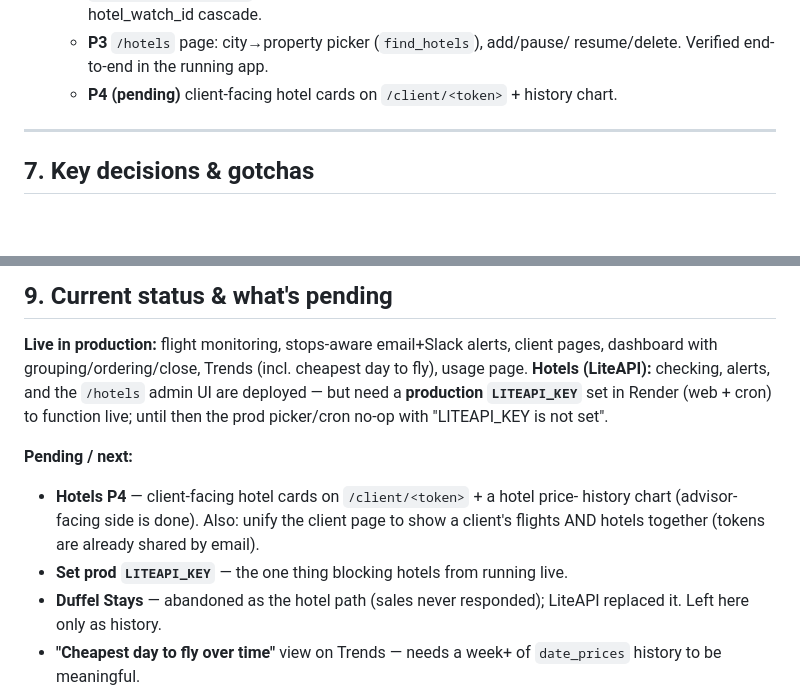
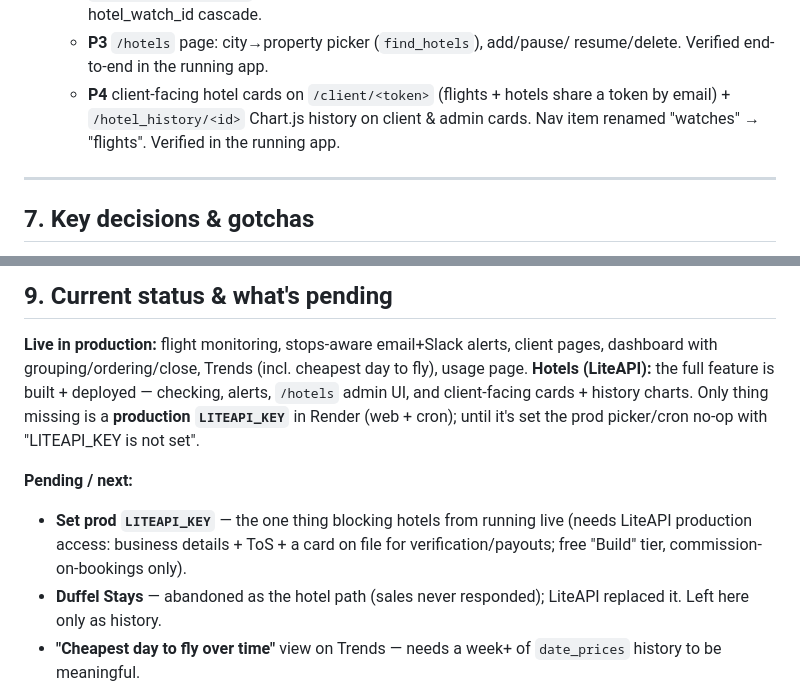
Before and after one commit to knollanna/FareWatch, a Markdown page: docs/project-context.md, 2 parts joined by grey strips. GitHub-like rendering; blank space fills up the shorter version.

Commit message:
docs: mark Hotels Phase 4 done (client pages + history charts)
Update §6/§9 — hotels are now fully built (checking, alerts, admin UI, client-
facing cards + charts); only the production LITEAPI_KEY remains to go live.

Co-Authored-By: Claude Opus 4.8 <noreply@anthropic.com>

```diff
--- a/docs/project-context.md
+++ b/docs/project-context.md
@@ -177,7 +177,9 @@ currently `REDACTED`.
       exactly-one-of(watch_id, hotel_watch_id) + hotel_watch_id cascade.
     - **P3** `/hotels` page: city→property picker (`find_hotels`), add/pause/
       resume/delete. Verified end-to-end in the running app.
-    - **P4 (pending)** client-facing hotel cards on `/client/<token>` + history chart.
+    - **P4** client-facing hotel cards on `/client/<token>` (flights + hotels share
+      a token by email) + `/hotel_history/<id>` Chart.js history on client & admin
+      cards. Nav item renamed "watches" → "flights". Verified in the running app.
 
 ---
 
@@ -253,15 +255,15 @@ currently `REDACTED`.
 
 **Live in production:** flight monitoring, stops-aware email+Slack alerts, client
 pages, dashboard with grouping/ordering/close, Trends (incl. cheapest day to fly),
-usage page. **Hotels (LiteAPI):** checking, alerts, and the `/hotels` admin UI are
-deployed — but need a **production `LITEAPI_KEY`** set in Render (web + cron) to
-function live; until then the prod picker/cron no-op with "LITEAPI_KEY is not set".
+usage page. **Hotels (LiteAPI):** the full feature is built + deployed — checking,
+alerts, `/hotels` admin UI, and client-facing cards + history charts. Only thing
+missing is a **production `LITEAPI_KEY`** in Render (web + cron); until it's set
+the prod picker/cron no-op with "LITEAPI_KEY is not set".
 
 **Pending / next:**
-- **Hotels P4** — client-facing hotel cards on `/client/<token>` + a hotel price-
-  history chart (advisor-facing side is done). Also: unify the client page to show
-  a client's flights AND hotels together (tokens are already shared by email).
-- **Set prod `LITEAPI_KEY`** — the one thing blocking hotels from running live.
+- **Set prod `LITEAPI_KEY`** — the one thing blocking hotels from running live
+  (needs LiteAPI production access: business details + ToS + a card on file for
+  verification/payouts; free "Build" tier, commission-on-bookings only).
 - **Duffel Stays** — abandoned as the hotel path (sales never responded); LiteAPI
   replaced it. Left here only as history.
 - **"Cheapest day to fly over time"** view on Trends — needs a week+ of
```
